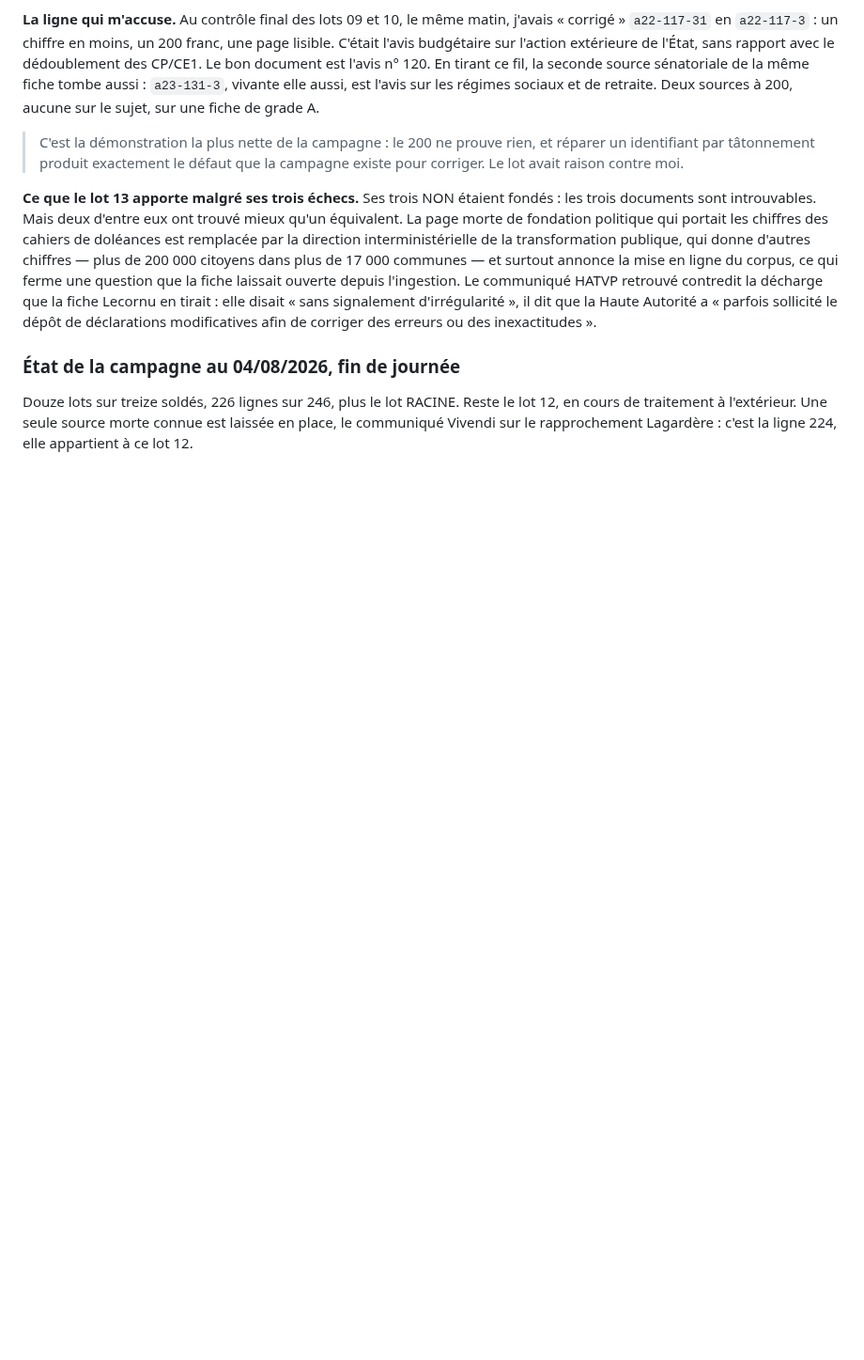
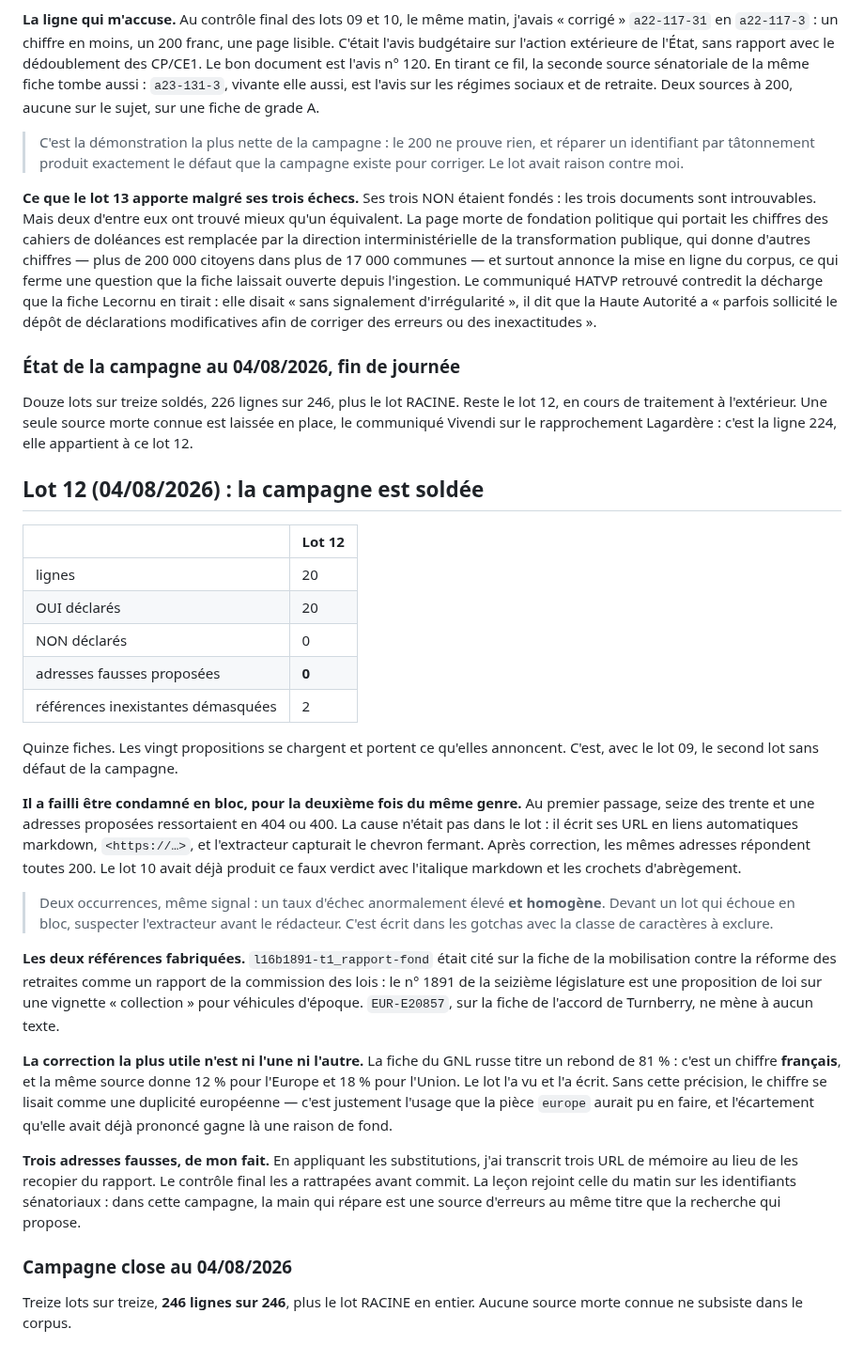
Before and after one commit to eRom/macronisme-le-bilan, a Markdown page: atelier/notes/campagne-sources-mortes.md, the part around the change. Shown at 94% size. Drawn GitHub-style; blank space fills up the shorter version.

Commit message:
atelier: campagne des sources mortes close, et un chevron qui a failli condamner un lot
Note de campagne, lot 12 et clôture. Treize lots sur treize, 246 lignes sur 246,
plus le lot RACINE.

Le lot 12 a failli être déclaré massivement fabriqué : seize de ses trente et une
adresses ressortaient en 404 au premier passage. Il écrit ses URL en liens
automatiques markdown et mon extracteur capturait le chevron fermant. C'est la
deuxième fois de la campagne que l'outil accuse le lot de son propre défaut, après
l'italique du lot 10 - et les deux fois le signal était le même, un taux d'échec
anormalement élevé et homogène. Le gotcha donne la classe de caractères à exclure.

Second gotcha : franceinfo.fr sert une page d'erreur de 300 ko. Le statut est bien
404, donc rien n'est piégé tant qu'on lit le code, mais une heuristique « 200 et
corps volumineux = vivante » la classerait vivante. Ne jamais juger de la vitalité
d'une page à la taille de son corps.

Consigné aussi, parce que c'est le fait de la journée : dans cette campagne, la
main qui répare est une source d'erreurs au même titre que la recherche qui
propose. Deux identifiants sénatoriaux cassés par tâtonnement ce matin, trois URL
transcrites de mémoire cet après-midi, toutes rattrapées par le contrôle final.

Co-Authored-By: Claude Opus 5 <noreply@anthropic.com>
Claude-Session: https://claude.ai/code/session_01QkVJYbQCEXvt8wT5VWdK59

```diff
--- a/atelier/notes/campagne-sources-mortes.md
+++ b/atelier/notes/campagne-sources-mortes.md
@@ -1012,3 +1012,51 @@ Douze lots sur treize soldés, 226 lignes sur 246, plus le lot RACINE. Reste le
 lot 12, en cours de traitement à l'extérieur. Une seule source morte connue est
 laissée en place, le communiqué Vivendi sur le rapprochement Lagardère : c'est la
 ligne 224, elle appartient à ce lot 12.
+
+## Lot 12 (04/08/2026) : la campagne est soldée
+
+| | Lot 12 |
+|---|---|
+| lignes | 20 |
+| OUI déclarés | 20 |
+| NON déclarés | 0 |
+| adresses fausses proposées | **0** |
+| références inexistantes démasquées | 2 |
+
+Quinze fiches. Les vingt propositions se chargent et portent ce qu'elles
+annoncent. C'est, avec le lot 09, le second lot sans défaut de la campagne.
+
+**Il a failli être condamné en bloc, pour la deuxième fois du même genre.** Au
+premier passage, seize des trente et une adresses proposées ressortaient en 404 ou
+400. La cause n'était pas dans le lot : il écrit ses URL en liens automatiques
+markdown, `<https://…>`, et l'extracteur capturait le chevron fermant. Après
+correction, les mêmes adresses répondent toutes 200. Le lot 10 avait déjà produit
+ce faux verdict avec l'italique markdown et les crochets d'abrègement.
+
+> Deux occurrences, même signal : un taux d'échec anormalement élevé **et
+> homogène**. Devant un lot qui échoue en bloc, suspecter l'extracteur avant le
+> rédacteur. C'est écrit dans les gotchas avec la classe de caractères à exclure.
+
+**Les deux références fabriquées.** `l16b1891-t1_rapport-fond` était cité sur la
+fiche de la mobilisation contre la réforme des retraites comme un rapport de la
+commission des lois : le n° 1891 de la seizième législature est une proposition de
+loi sur une vignette « collection » pour véhicules d'époque. `EUR-E20857`, sur la
+fiche de l'accord de Turnberry, ne mène à aucun texte.
+
+**La correction la plus utile n'est ni l'une ni l'autre.** La fiche du GNL russe
+titre un rebond de 81 % : c'est un chiffre **français**, et la même source donne
+12 % pour l'Europe et 18 % pour l'Union. Le lot l'a vu et l'a écrit. Sans cette
+précision, le chiffre se lisait comme une duplicité européenne — c'est justement
+l'usage que la pièce `europe` aurait pu en faire, et l'écartement qu'elle avait
+déjà prononcé gagne là une raison de fond.
+
+**Trois adresses fausses, de mon fait.** En appliquant les substitutions, j'ai
+transcrit trois URL de mémoire au lieu de les recopier du rapport. Le contrôle
+final les a rattrapées avant commit. La leçon rejoint celle du matin sur les
+identifiants sénatoriaux : dans cette campagne, la main qui répare est une source
+d'erreurs au même titre que la recherche qui propose.
+
+### Campagne close au 04/08/2026
+
+Treize lots sur treize, **246 lignes sur 246**, plus le lot RACINE en entier.
+Aucune source morte connue ne subsiste dans le corpus.
```
Also changed, not shown: atelier/gotchas.md (+21 -0 lines).
